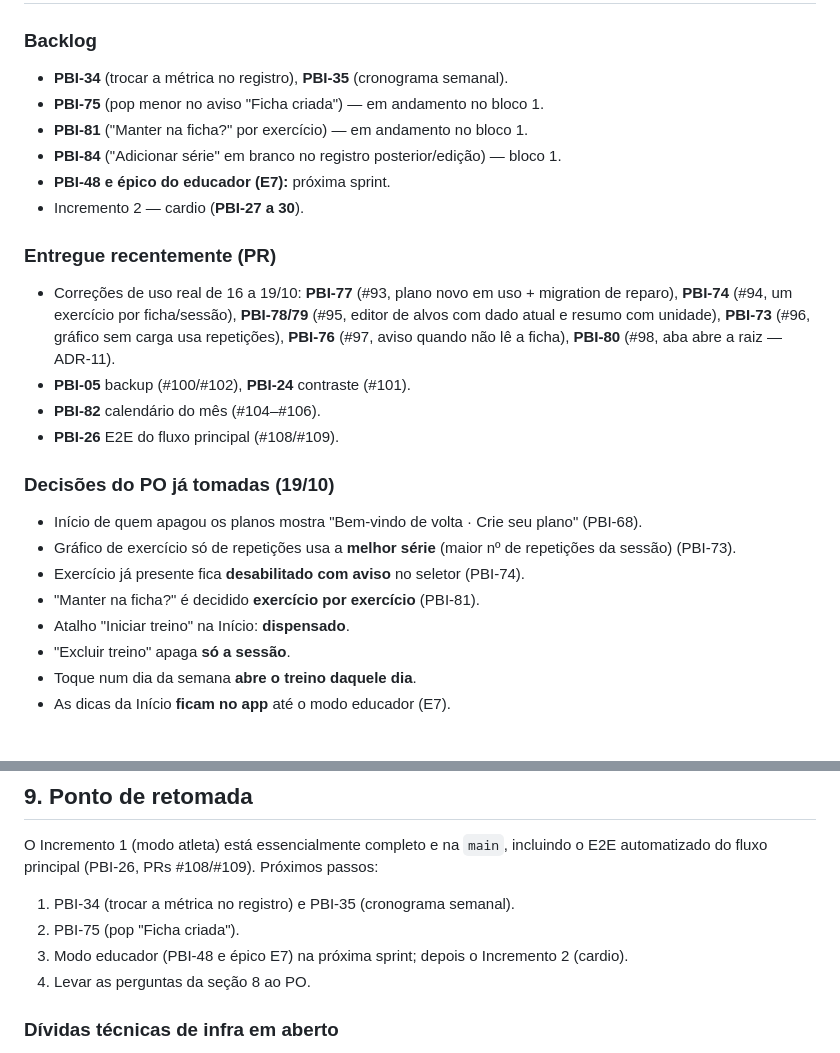
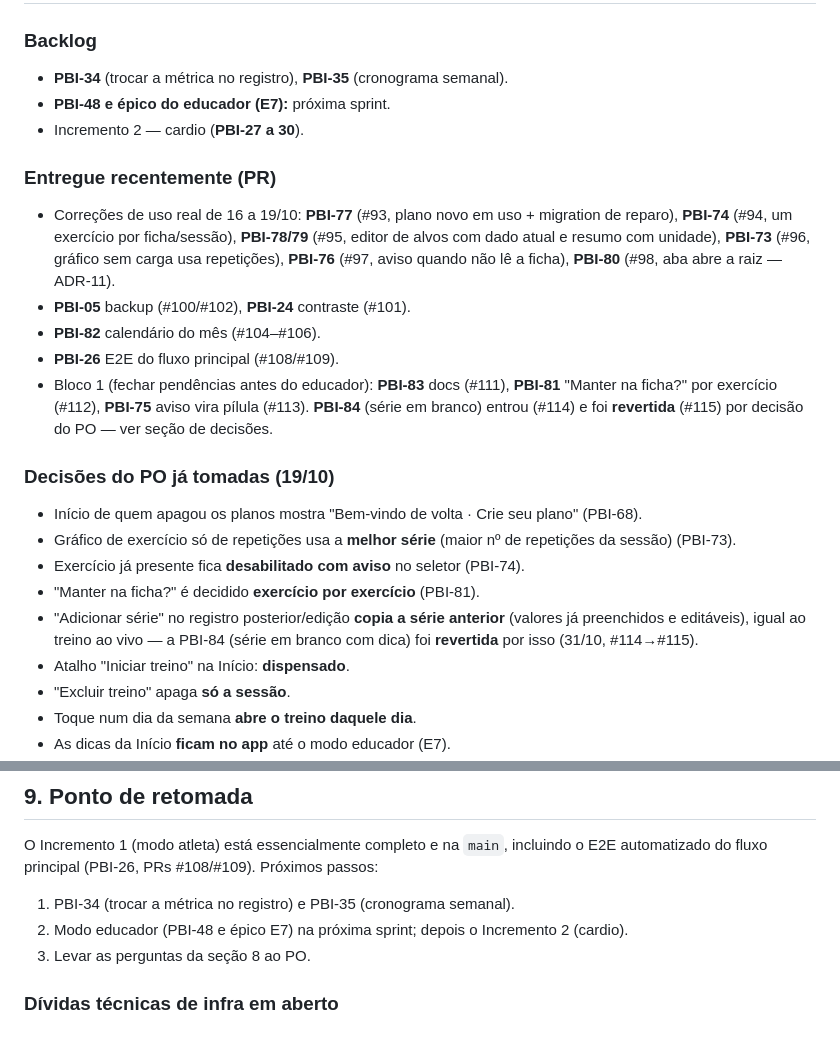
Before and after one commit to VitHug95/diario-treino, a Markdown page: docs/ESTADO-DO-PROJETO.md, 2 parts joined by grey strips. Drawn GitHub-style; blank space fills up the shorter version.

Commit message:
docs: registra a reversao da PBI-84 (decisao do PO) no BACKLOG e no ESTADO
PBI-84 marcada como revertida (#114 entrou, #115 reverteu): registro posterior/edicao copia a serie anterior, igual ao treino ao vivo. Tira PBI-75/81/84 da lista de 'em andamento' do bloco 1 (ja resolvidas), adiciona o bloco 1 em 'Entregue recentemente' e a decisao do PO na secao de decisoes.

```diff
--- a/docs/ESTADO-DO-PROJETO.md
+++ b/docs/ESTADO-DO-PROJETO.md
@@ -176,9 +176,6 @@ calendário (PBI-82) e o E2E (PBI-26) não mexeram no banco.
 
 ### Backlog
 - **PBI-34** (trocar a métrica no registro), **PBI-35** (cronograma semanal).
-- **PBI-75** (pop menor no aviso "Ficha criada") — em andamento no bloco 1.
-- **PBI-81** ("Manter na ficha?" por exercício) — em andamento no bloco 1.
-- **PBI-84** ("Adicionar série" em branco no registro posterior/edição) — bloco 1.
 - **PBI-48 e épico do educador (E7):** próxima sprint.
 - Incremento 2 — cardio (**PBI-27 a 30**).
 
@@ -191,12 +188,19 @@ calendário (PBI-82) e o E2E (PBI-26) não mexeram no banco.
 - **PBI-05** backup (#100/#102), **PBI-24** contraste (#101).
 - **PBI-82** calendário do mês (#104–#106).
 - **PBI-26** E2E do fluxo principal (#108/#109).
+- Bloco 1 (fechar pendências antes do educador): **PBI-83** docs (#111),
+  **PBI-81** "Manter na ficha?" por exercício (#112), **PBI-75** aviso vira
+  pílula (#113). **PBI-84** (série em branco) entrou (#114) e foi **revertida**
+  (#115) por decisão do PO — ver seção de decisões.
 
 ### Decisões do PO já tomadas (19/10)
 - Início de quem apagou os planos mostra "Bem-vindo de volta · Crie seu plano" (PBI-68).
 - Gráfico de exercício só de repetições usa a **melhor série** (maior nº de repetições da sessão) (PBI-73).
 - Exercício já presente fica **desabilitado com aviso** no seletor (PBI-74).
 - "Manter na ficha?" é decidido **exercício por exercício** (PBI-81).
+- "Adicionar série" no registro posterior/edição **copia a série anterior**
+  (valores já preenchidos e editáveis), igual ao treino ao vivo — a PBI-84
+  (série em branco com dica) foi **revertida** por isso (31/10, #114→#115).
 - Atalho "Iniciar treino" na Início: **dispensado**.
 - "Excluir treino" apaga **só a sessão**.
 - Toque num dia da semana **abre o treino daquele dia**.
@@ -221,9 +225,8 @@ O Incremento 1 (modo atleta) está essencialmente completo e na `main`, incluind
 E2E automatizado do fluxo principal (PBI-26, PRs #108/#109). Próximos passos:
 
 1. PBI-34 (trocar a métrica no registro) e PBI-35 (cronograma semanal).
-2. PBI-75 (pop "Ficha criada").
-3. Modo educador (PBI-48 e épico E7) na próxima sprint; depois o Incremento 2 (cardio).
-4. Levar as perguntas da seção 8 ao PO.
+2. Modo educador (PBI-48 e épico E7) na próxima sprint; depois o Incremento 2 (cardio).
+3. Levar as perguntas da seção 8 ao PO.
 
 ### Dívidas técnicas de infra em aberto
 - Deploy da API no Fly pode ficar vermelho por "no capacity in gru" ao criar a 2ª
```
Also changed, not shown: docs/BACKLOG.md (+1 -1 lines).
